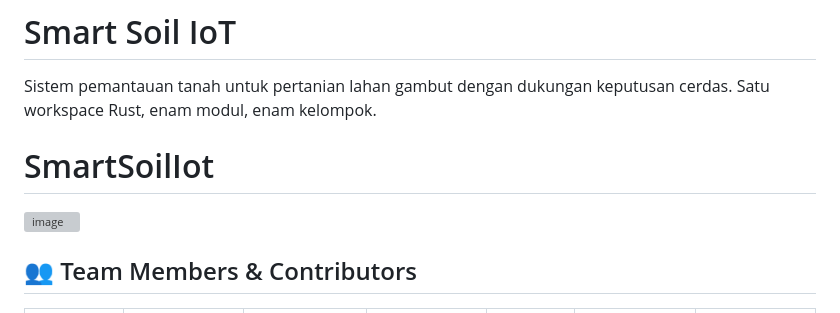
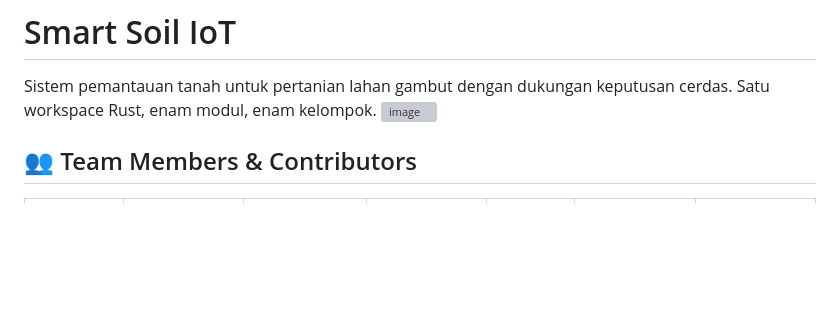
Before and after one commit to ananthalokantara6-art/smart-soil-iot, a Markdown page: README.md, the part around the change. Drawn GitHub-style; blank space fills up the shorter version; grey boxes are pictures that could not be loaded.

Commit message:
Update README to remove duplicate project name
Removed duplicate project name from README.

```diff
--- a/README.md
+++ b/README.md
@@ -2,7 +2,6 @@
 
 Sistem pemantauan tanah untuk pertanian lahan gambut dengan dukungan keputusan cerdas.
 Satu workspace Rust, enam modul, enam kelompok.
-# SmartSoilIot
 <img width="736" height="682" alt="image" src="https://github.com/user-attachments/assets/981ce59c-85a7-43f2-a4b5-e93601f0e36a" />
 
 ## 👥 Team Members & Contributors
```
